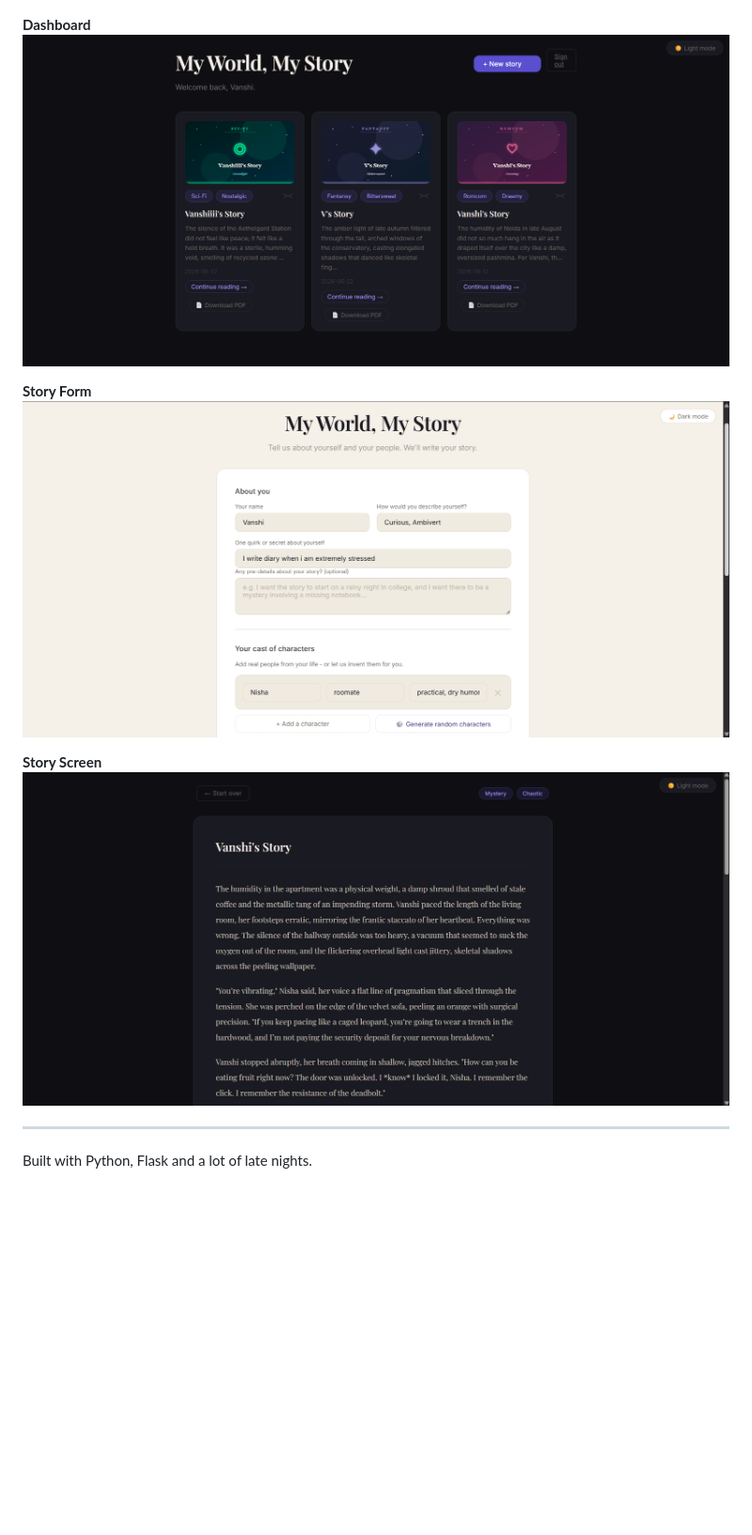
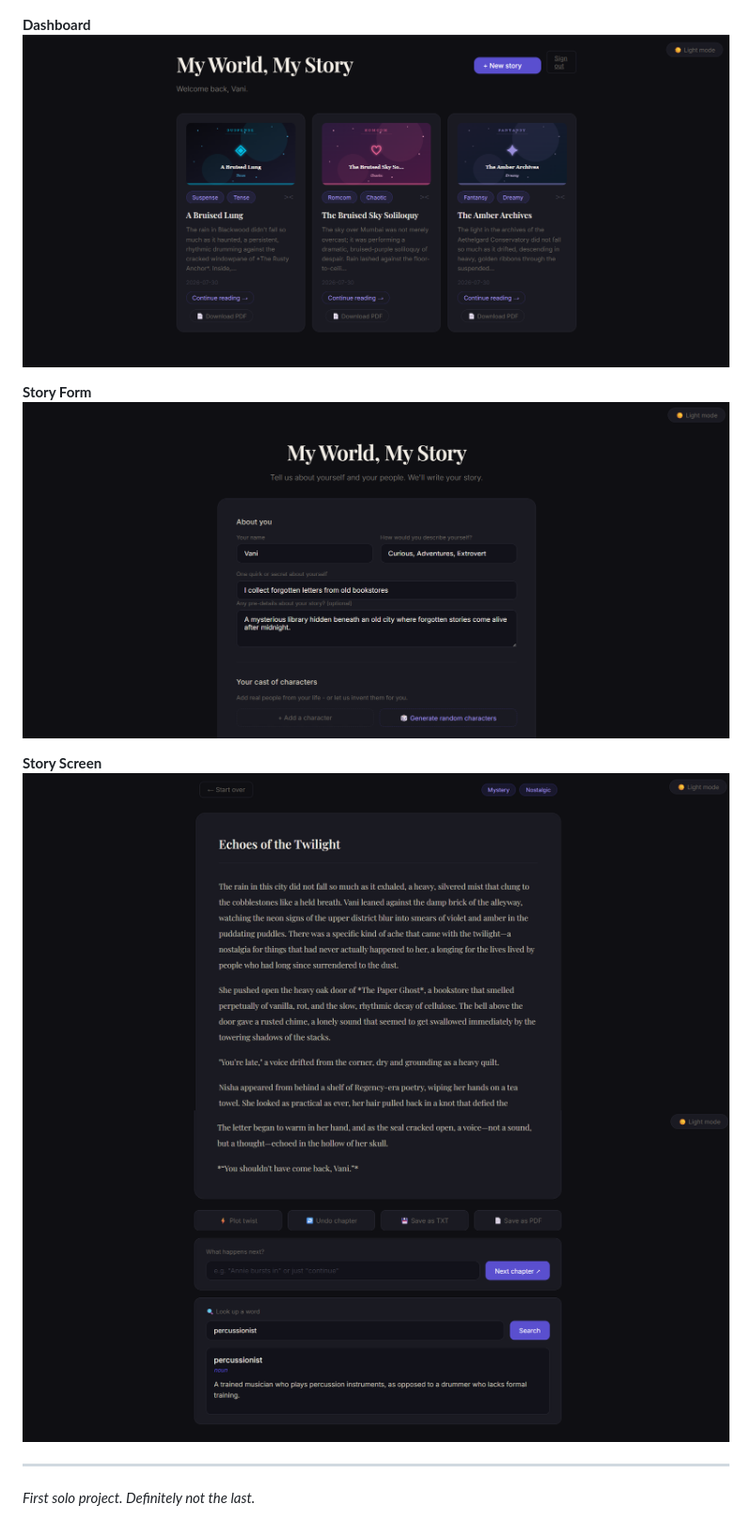
Before and after one commit to vanshianeja/my-world-my-story, a Markdown page: README.md, the part around the change printed below. Shown: that part at 94% size. GitHub-like rendering; pictures changed too: static/screenshots/dashboard.png, static/screenshots/form-top.png (deleted), static/screenshots/form.png (added); blank space fills up the shorter version.

```diff
--- a/README.md
+++ b/README.md
@@ -86,11 +96,12 @@ my-world-my-story/
 ![Dashboard](static/screenshots/dashboard.png)
 
 **Story Form**
-![Form Top](static/screenshots/form-top.png)
+![Form](static/screenshots/form.png)
 
 **Story Screen**
-![Story](static/screenshots/story.png)
+![Story-top](static/screenshots/story_top.png)
+![Story-bottom](static/screenshots/story_bottom.png)
 
 ---
 
-Built with Python, Flask and a lot of late nights.
+*First solo project. Definitely not the last.*
```
Also changed, not shown: other parts of README.md (+63 -53 lines).
